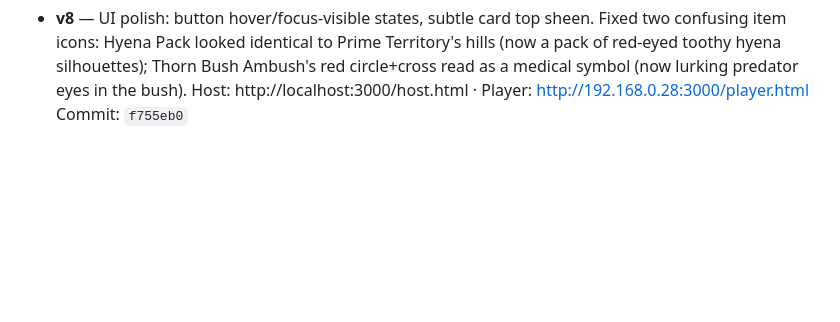
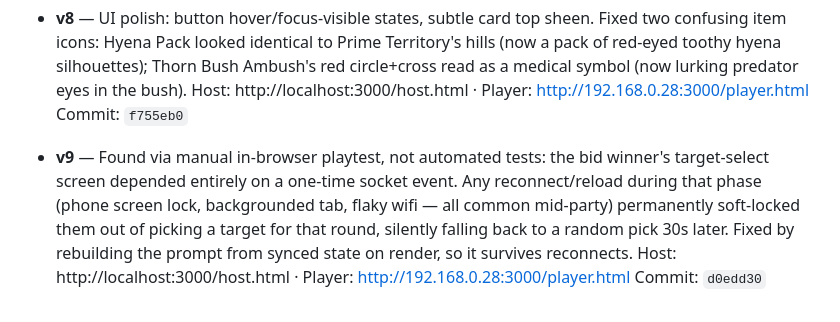
Before and after one commit to Avi-Vohra/whos-the-king, a Markdown page: VERSIONS.md, the part around the change. GitHub-like rendering; blank space fills up the shorter version.

Commit message:
VERSIONS.md: log v9

```diff
--- a/VERSIONS.md
+++ b/VERSIONS.md
@@ -34,3 +34,7 @@ Player: http://192.168.0.28:3000/player.html
 - **v8** — UI polish: button hover/focus-visible states, subtle card top sheen. Fixed two confusing item icons: Hyena Pack looked identical to Prime Territory's hills (now a pack of red-eyed toothy hyena silhouettes); Thorn Bush Ambush's red circle+cross read as a medical symbol (now lurking predator eyes in the bush).
   Host: http://localhost:3000/host.html · Player: http://192.168.0.28:3000/player.html
   Commit: `f755eb0`
+
+- **v9** — Found via manual in-browser playtest, not automated tests: the bid winner's target-select screen depended entirely on a one-time socket event. Any reconnect/reload during that phase (phone screen lock, backgrounded tab, flaky wifi — all common mid-party) permanently soft-locked them out of picking a target for that round, silently falling back to a random pick 30s later. Fixed by rebuilding the prompt from synced state on render, so it survives reconnects.
+  Host: http://localhost:3000/host.html · Player: http://192.168.0.28:3000/player.html
+  Commit: `d0edd30`
```
